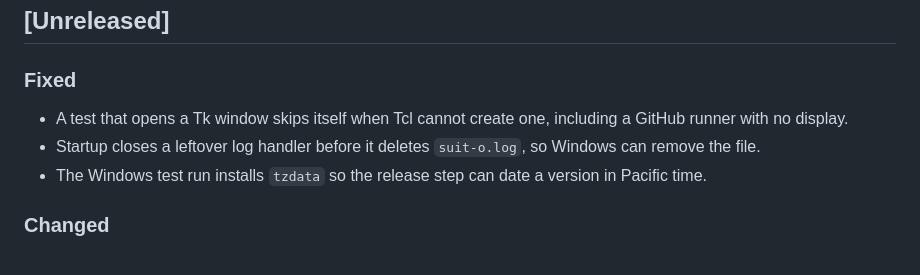
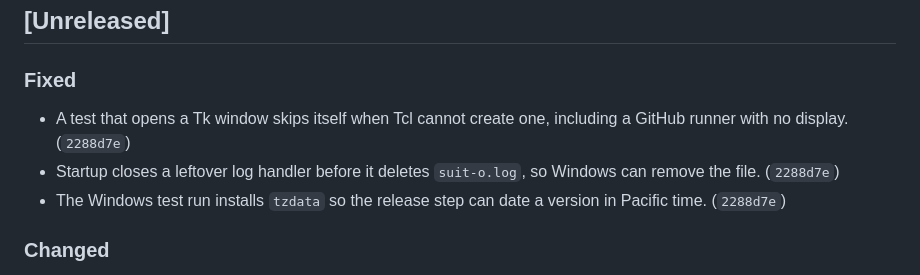
Before and after one commit to pjared/grok-repos, a Markdown page: suit-o-cs2/CHANGELOG.md, the part around the change. Drawn GitHub-style.

Commit message:
Note the CI commit in the changelog.
Co-authored-by: pjared <pjared@users.noreply.github.com>

```diff
--- a/suit-o-cs2/CHANGELOG.md
+++ b/suit-o-cs2/CHANGELOG.md
@@ -12,9 +12,9 @@ New notes go under `## [Unreleased]`. Do not add a heading for today's date. Eve
 
 ### Fixed
 
-- A test that opens a Tk window skips itself when Tcl cannot create one, including a GitHub runner with no display.
-- Startup closes a leftover log handler before it deletes `suit-o.log`, so Windows can remove the file.
-- The Windows test run installs `tzdata` so the release step can date a version in Pacific time.
+- A test that opens a Tk window skips itself when Tcl cannot create one, including a GitHub runner with no display. (`2288d7e`)
+- Startup closes a leftover log handler before it deletes `suit-o.log`, so Windows can remove the file. (`2288d7e`)
+- The Windows test run installs `tzdata` so the release step can date a version in Pacific time. (`2288d7e`)
 
 ### Changed
 
```
